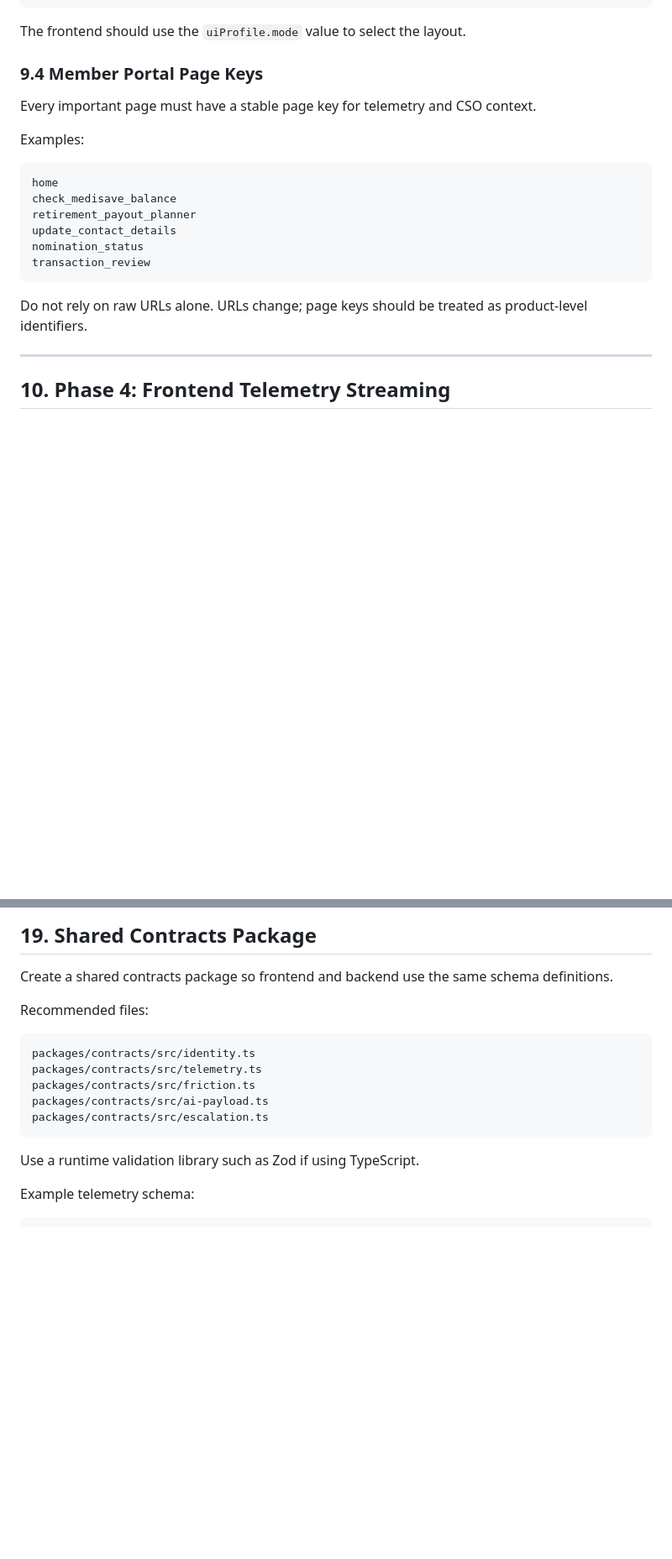
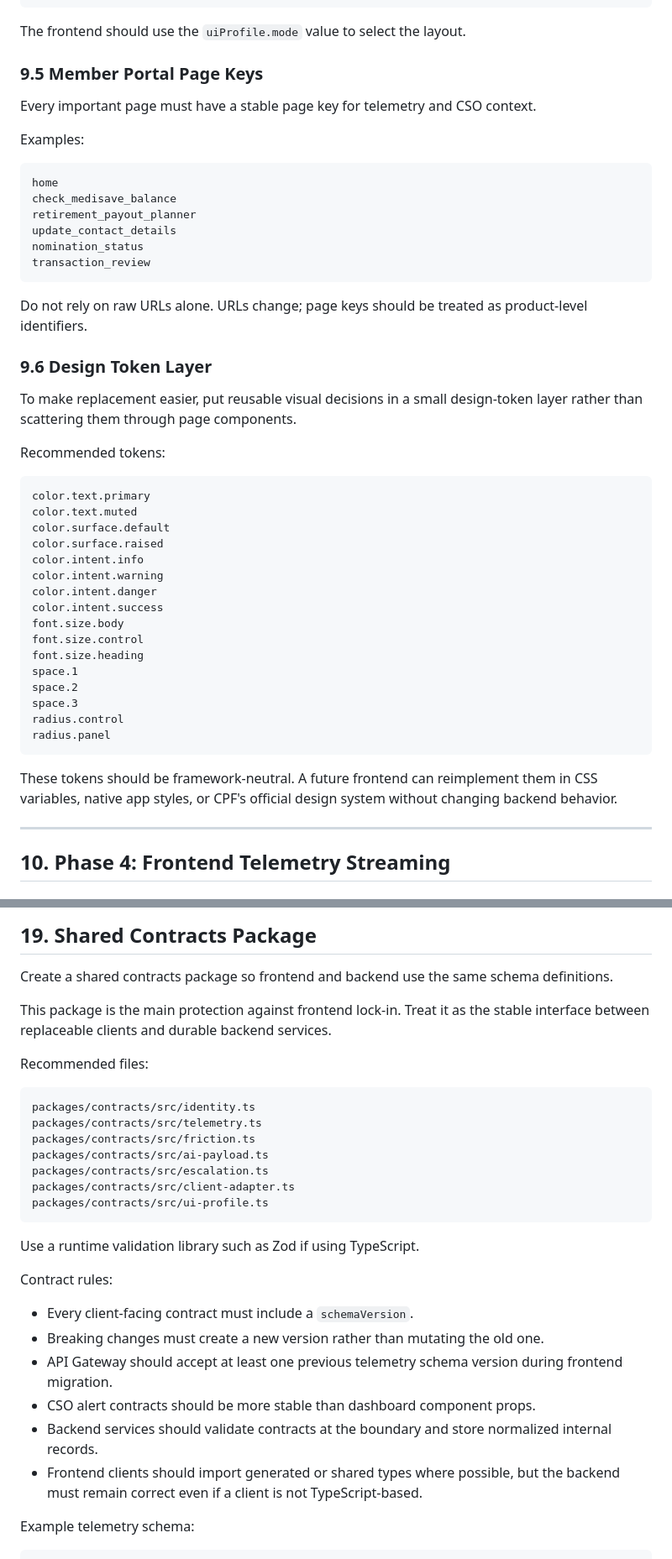
Before and after one commit to OriginalNneo/Project-PULSE, a Markdown page: adaptive-service-architecture-documentation.md, 2 parts joined by grey strips. Shown at 84% size. Rendered like a GitHub page; blank space fills up the shorter version.

Commit message:
frontend: adjust documentation to set frontend as replaceable to prevent integration issues. Forcing modularity

````diff
--- a/adaptive-service-architecture-documentation.md
+++ b/adaptive-service-architecture-documentation.md
@@ -456,7 +505,7 @@ AssistanceButton
 
 The frontend should use the `uiProfile.mode` value to select the layout.
 
-### 9.4 Member Portal Page Keys
+### 9.5 Member Portal Page Keys
 
 Every important page must have a stable page key for telemetry and CSO context.
 
@@ -472,6 +521,33 @@ transaction_review
 ```
 
 Do not rely on raw URLs alone. URLs change; page keys should be treated as product-level identifiers.
+
+### 9.6 Design Token Layer
+
+To make replacement easier, put reusable visual decisions in a small design-token layer rather than scattering them through page components.
+
+Recommended tokens:
+
+```text
+color.text.primary
+color.text.muted
+color.surface.default
+color.surface.raised
+color.intent.info
+color.intent.warning
+color.intent.danger
+color.intent.success
+font.size.body
+font.size.control
+font.size.heading
+space.1
+space.2
+space.3
+radius.control
+radius.panel
+```
+
+These tokens should be framework-neutral. A future frontend can reimplement them in CSS variables, native app styles, or CPF's official design system without changing backend behavior.
 
 ---
 
@@ -1470,6 +1546,8 @@ dependency_vulnerability_scan
 
 Create a shared contracts package so frontend and backend use the same schema definitions.
 
+This package is the main protection against frontend lock-in. Treat it as the stable interface between replaceable clients and durable backend services.
+
 Recommended files:
 
 ```text
@@ -1478,9 +1556,20 @@ packages/contracts/src/telemetry.ts
 packages/contracts/src/friction.ts
 packages/contracts/src/ai-payload.ts
 packages/contracts/src/escalation.ts
+packages/contracts/src/client-adapter.ts
+packages/contracts/src/ui-profile.ts
 ```
 
 Use a runtime validation library such as Zod if using TypeScript.
+
+Contract rules:
+
+- Every client-facing contract must include a `schemaVersion`.
+- Breaking changes must create a new version rather than mutating the old one.
+- API Gateway should accept at least one previous telemetry schema version during frontend migration.
+- CSO alert contracts should be more stable than dashboard component props.
+- Backend services should validate contracts at the boundary and store normalized internal records.
+- Frontend clients should import generated or shared types where possible, but the backend must remain correct even if a client is not TypeScript-based.
 
 Example telemetry schema:
 
````
Also changed, not shown: other parts of adaptive-service-architecture-documentation.md (+51 -2 lines).
